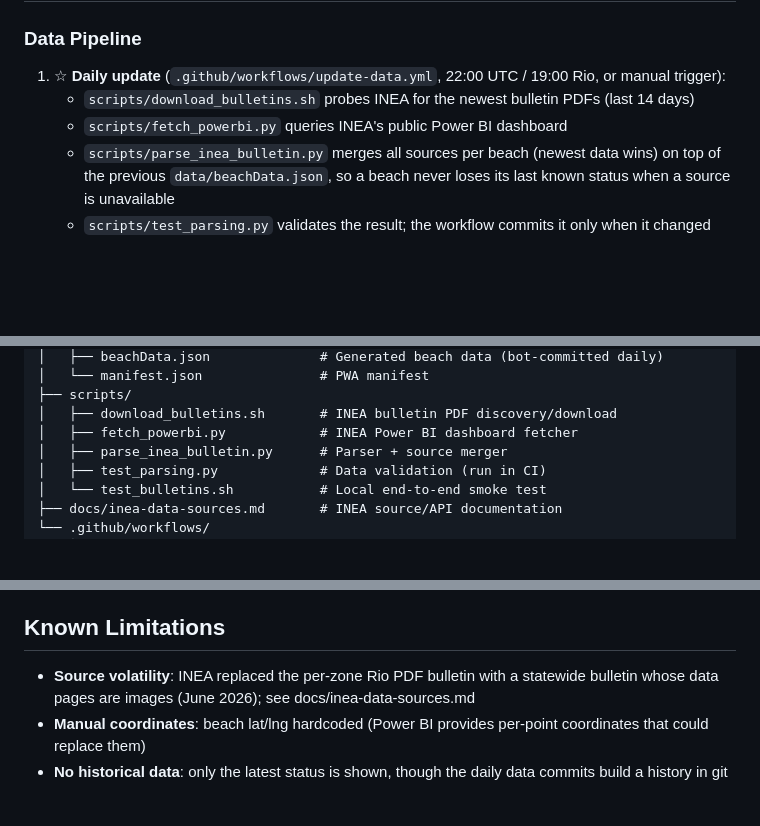
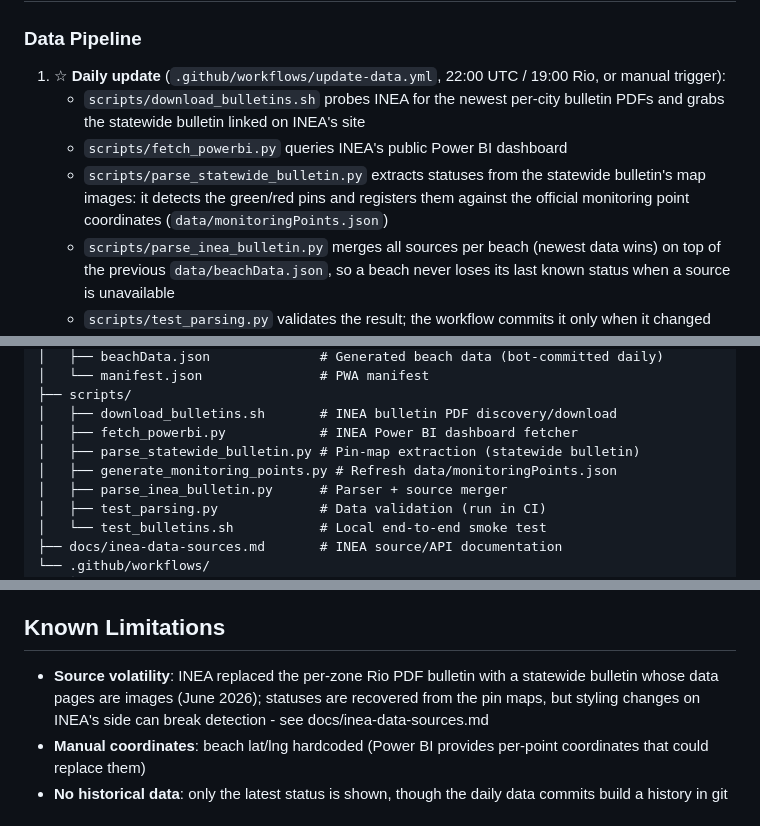
Before and after one commit to bodobraegger/rj-bd, a Markdown page: README.md, 3 parts joined by grey strips. Rendered like a GitHub page; blank space fills up the shorter version.

Commit message:
docs: document statewide pin-map extraction

```diff
--- a/README.md
+++ b/README.md
@@ -22,8 +22,9 @@ Beach water quality monitoring for Rio's coastline. Updated daily via automated
 ### Data Pipeline
 
 1. ☆ **Daily update** (`.github/workflows/update-data.yml`, 22:00 UTC / 19:00 Rio, or manual trigger):
-   - `scripts/download_bulletins.sh` probes INEA for the newest bulletin PDFs (last 14 days)
+   - `scripts/download_bulletins.sh` probes INEA for the newest per-city bulletin PDFs and grabs the statewide bulletin linked on INEA's site
    - `scripts/fetch_powerbi.py` queries INEA's public Power BI dashboard
+   - `scripts/parse_statewide_bulletin.py` extracts statuses from the statewide bulletin's map images: it detects the green/red pins and registers them against the official monitoring point coordinates (`data/monitoringPoints.json`)
    - `scripts/parse_inea_bulletin.py` merges all sources per beach (newest data wins) on top of the previous `data/beachData.json`, so a beach never loses its last known status when a source is unavailable
    - `scripts/test_parsing.py` validates the result; the workflow commits it only when it changed and passes validation
 2. ☆ **Deploy** (`.github/workflows/deploy.yml`): every push to `main` (and every data update) stamps the service worker cache version and publishes to GitHub Pages
@@ -54,6 +55,8 @@ A beach with several monitoring points is *Atenção* when the points disagree.
 ├── scripts/
 │   ├── download_bulletins.sh       # INEA bulletin PDF discovery/download
 │   ├── fetch_powerbi.py            # INEA Power BI dashboard fetcher
+│   ├── parse_statewide_bulletin.py # Pin-map extraction (statewide bulletin)
+│   ├── generate_monitoring_points.py # Refresh data/monitoringPoints.json
 │   ├── parse_inea_bulletin.py      # Parser + source merger
 │   ├── test_parsing.py             # Data validation (run in CI)
 │   └── test_bulletins.sh           # Local end-to-end smoke test
@@ -117,7 +120,7 @@ python3 -m http.server          # serve the app at localhost:8000
 
 ## Known Limitations
 
-- **Source volatility**: INEA replaced the per-zone Rio PDF bulletin with a statewide bulletin whose data pages are images (June 2026); see docs/inea-data-sources.md
+- **Source volatility**: INEA replaced the per-zone Rio PDF bulletin with a statewide bulletin whose data pages are images (June 2026); statuses are recovered from the pin maps, but styling changes on INEA's side can break detection - see docs/inea-data-sources.md
 - **Manual coordinates**: beach lat/lng hardcoded (Power BI provides per-point coordinates that could replace them)
 - **No historical data**: only the latest status is shown, though the daily data commits build a history in git
 
```
Also changed, not shown: docs/inea-data-sources.md (+35 -6 lines).
